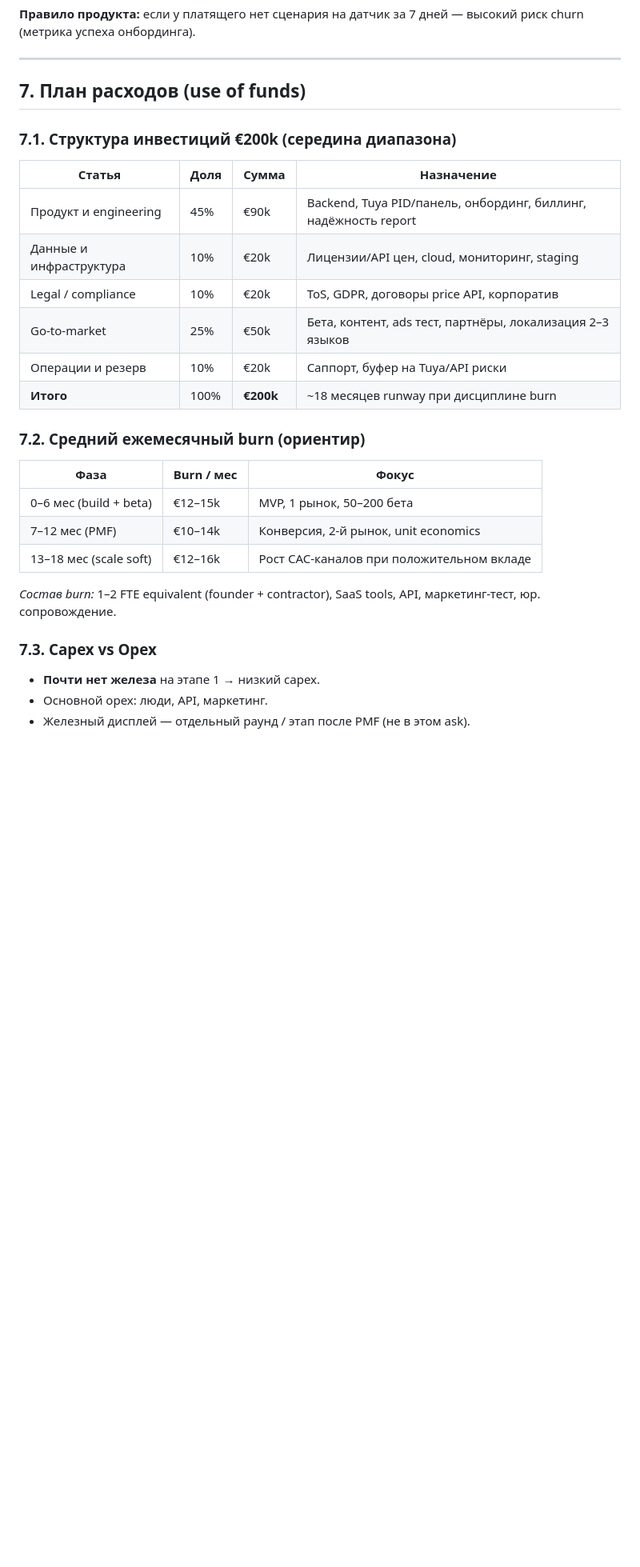
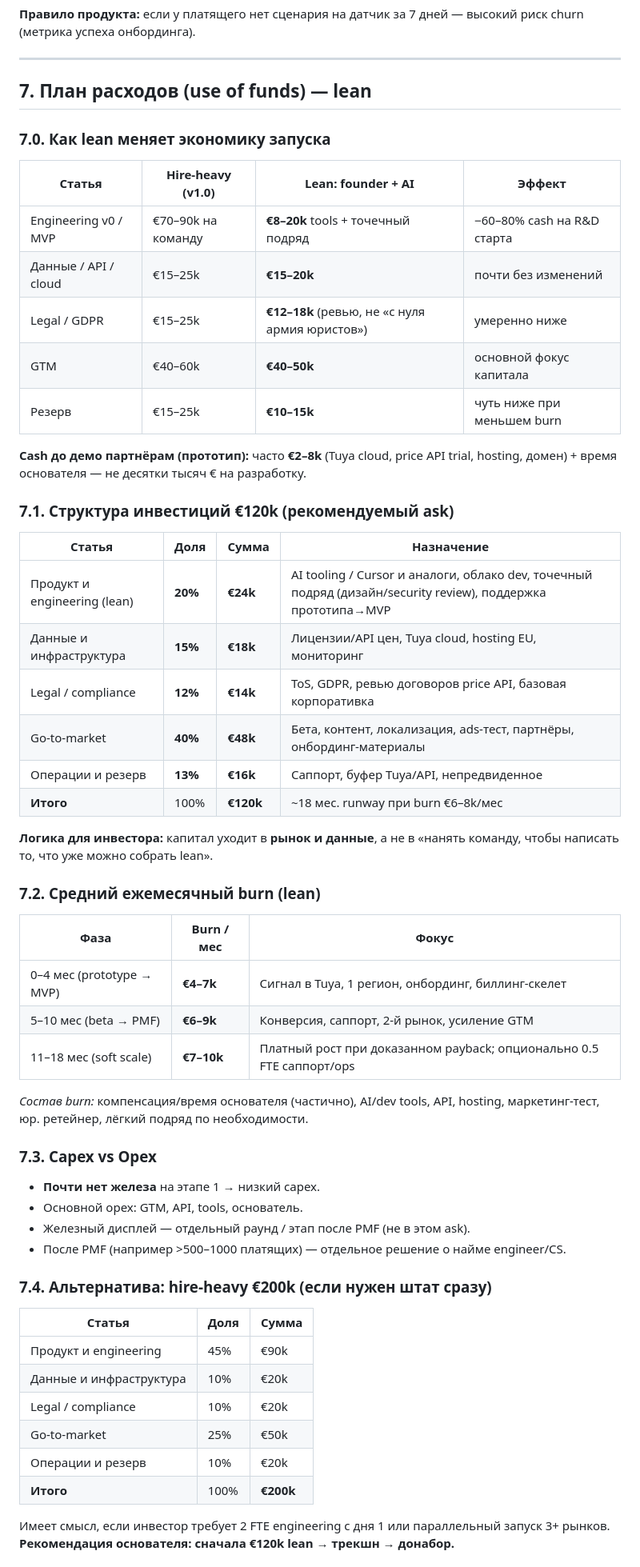
Before and after one commit to compathee/compathee, a Markdown page: docs/investor-memo-tuya-price-sensor.md, the part around one of its changes. Shown at 80% size. GitHub-like rendering; blank space fills up the shorter version.

```diff
--- a/docs/investor-memo-tuya-price-sensor.md
+++ b/docs/investor-memo-tuya-price-sensor.md
@@ -87,31 +91,60 @@ SOM на 36 месяцев модели — **не захват рынка эн
 
 ---
 
-## 7. План расходов (use of funds)
+## 7. План расходов (use of funds) — lean
 
-### 7.1. Структура инвестиций €200k (середина диапазона)
+### 7.0. Как lean меняет экономику запуска
+
+| Статья | Hire-heavy (v1.0) | Lean: founder + AI | Эффект |
+|--------|-------------------|--------------------|--------|
+| Engineering v0 / MVP | €70–90k на команду | **€8–20k** tools + точечный подряд | −60–80% cash на R&D старта |
+| Данные / API / cloud | €15–25k | **€15–20k** | почти без изменений |
+| Legal / GDPR | €15–25k | **€12–18k** (ревью, не «с нуля армия юристов») | умеренно ниже |
+| GTM | €40–60k | **€40–50k** | основной фокус капитала |
+| Резерв | €15–25k | **€10–15k** | чуть ниже при меньшем burn |
+
+**Cash до демо партнёрам (прототип):** часто **€2–8k** (Tuya cloud, price API trial, hosting, домен) + время основателя — не десятки тысяч € на разработку.
+
+### 7.1. Структура инвестиций **€120k** (рекомендуемый ask)
 
 | Статья | Доля | Сумма | Назначение |
 |--------|------|-------|------------|
-| Продукт и engineering | 45% | €90k | Backend, Tuya PID/панель, онбординг, биллинг, надёжность report |
-| Данные и инфраструктура | 10% | €20k | Лицензии/API цен, cloud, мониторинг, staging |
-| Legal / compliance | 10% | €20k | ToS, GDPR, договоры price API, корпоратив |
-| Go-to-market | 25% | €50k | Бета, контент, ads тест, партнёры, локализация 2–3 языков |
-| Операции и резерв | 10% | €20k | Саппорт, буфер на Tuya/API риски |
-| **Итого** | 100% | **€200k** | ~18 месяцев runway при дисциплине burn |
+| Продукт и engineering (lean) | **20%** | **€24k** | AI tooling / Cursor и аналоги, облако dev, точечный подряд (дизайн/security review), поддержка прототипа→MVP |
+| Данные и инфраструктура | **15%** | **€18k** | Лицензии/API цен, Tuya cloud, hosting EU, мониторинг |
+| Legal / compliance | **12%** | **€14k** | ToS, GDPR, ревью договоров price API, базовая корпоративка |
+| Go-to-market | **40%** | **€48k** | Бета, контент, локализация, ads-тест, партнёры, онбординг-материалы |
+| Операции и резерв | **13%** | **€16k** | Саппорт, буфер Tuya/API, непредвиденное |
+| **Итого** | 100% | **€120k** | ~18 мес. runway при burn €6–8k/мес |
 
-### 7.2. Средний ежемесячный burn (ориентир)
+**Логика для инвестора:** капитал уходит в **рынок и данные**, а не в «нанять команду, чтобы написать то, что уже можно собрать lean».
+
+### 7.2. Средний ежемесячный burn (lean)
 
 | Фаза | Burn / мес | Фокус |
 |------|------------|--------|
-| 0–6 мес (build + beta) | €12–15k | MVP, 1 рынок, 50–200 бета |
-| 7–12 мес (PMF) | €10–14k | Конверсия, 2-й рынок, unit economics |
-| 13–18 мес (scale soft) | €12–16k | Рост CAC-каналов при положительном вкладе |
+| 0–4 мес (prototype → MVP) | **€4–7k** | Сигнал в Tuya, 1 регион, онбординг, биллинг-скелет |
+| 5–10 мес (beta → PMF) | **€6–9k** | Конверсия, саппорт, 2-й рынок, усиление GTM |
+| 11–18 мес (soft scale) | **€7–10k** | Платный рост при доказанном payback; опционально 0.5 FTE саппорт/ops |
 
-*Состав burn:* 1–2 FTE equivalent (founder + contractor), SaaS tools, API, маркетинг-тест, юр. сопровождение.
+*Состав burn:* компенсация/время основателя (частично), AI/dev tools, API, hosting, маркетинг-тест, юр. ретейнер, лёгкий подряд по необходимости.
 
 ### 7.3. Capex vs Opex
 
 - **Почти нет железа** на этапе 1 → низкий capex.
-- Основной opex: люди, API, маркетинг.
+- Основной opex: GTM, API, tools, основатель.
 - Железный дисплей — отдельный раунд / этап после PMF (не в этом ask).
+- После PMF (например >500–1000 платящих) — отдельное решение о найме engineer/CS.
+
+### 7.4. Альтернатива: hire-heavy €200k (если нужен штат сразу)
+
+| Статья | Доля | Сумма |
+|--------|------|-------|
+| Продукт и engineering | 45% | €90k |
+| Данные и инфраструктура | 10% | €20k |
+| Legal / compliance | 10% | €20k |
+| Go-to-market | 25% | €50k |
+| Операции и резерв | 10% | €20k |
+| **Итого** | 100% | **€200k** |
+
+Имеет смысл, если инвестор требует 2 FTE engineering с дня 1 или параллельный запуск 3+ рынков. **Рекомендация основателя: сначала €120k lean → трекшн → донабор.**
+
```
Also changed, not shown: other parts of docs/investor-memo-tuya-price-sensor.md (+68 -35 lines).
